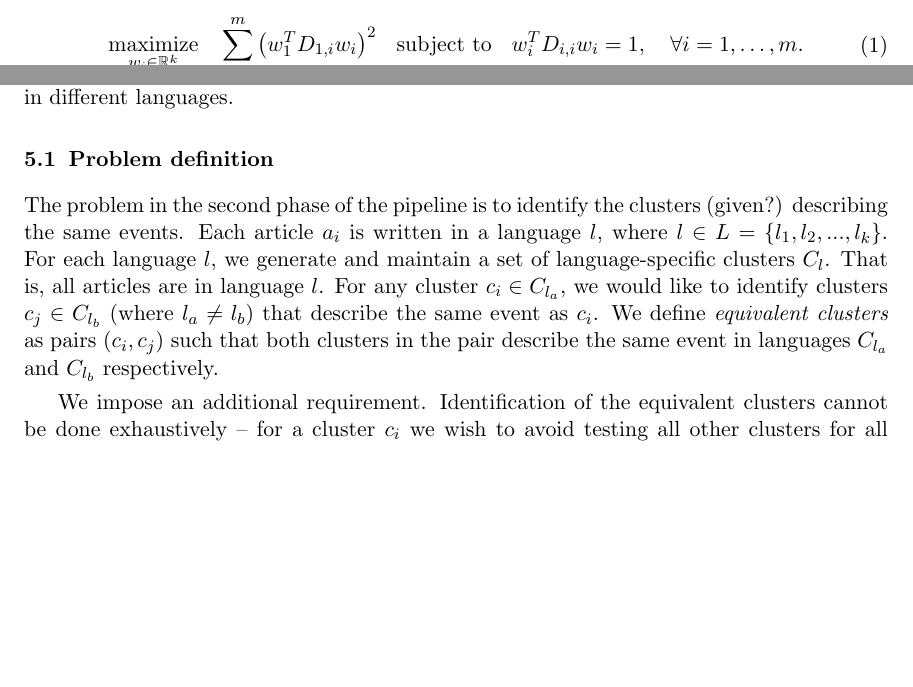
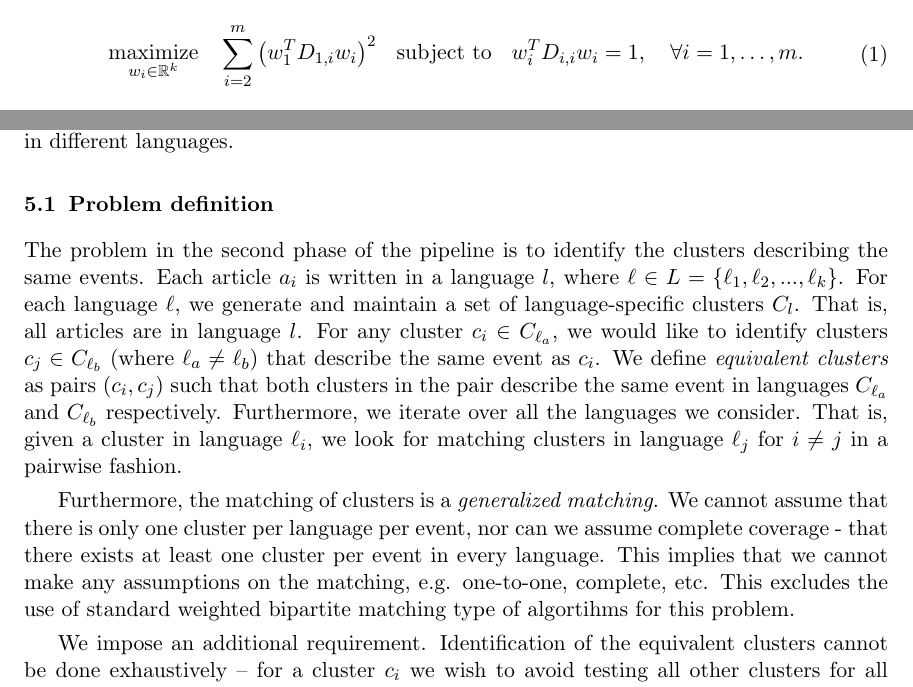
Before and after one commit to rupnikj/jair_paper, a LaTeX paper (rupnik2015.tex): two parts of pages 8 and 10 of 20 before the commit and two parts of pages 9 and 11 of 21 after it, joined at a grey line, cut so that both start at the same text, the shorter picture padded with empty space. Compiled offline with pdfLaTeX.

```diff
--- a/rupnik2015.tex
+++ b/rupnik2015.tex
@@ -322,25 +346,15 @@
 
 Informally, events are covered by many articles and the question we address is how to find all the articles in different languages that are describing a single event. We base our evaluation on an online system for detection of world events, called Event Registry\cite{}. We do not address the problem of detection of events in this paper but rather consider the problem that given a series of events, how may we best ``tag" or match articles in different languages to these events. The events are represented by clusters of articles and so ultimately our problem reduces to find suitable matchings between clusters with articles in different languages.
 
-\begin{comment}
-One of the use cases where article linking information can be applied is also in an online system for detection of world events, called Event Registry\cite{}. Event Registry is a repository of events, where events are automatically identified by analyzing news articles. The term event is vague and ambiguous, but for the practical purposes we define it as ``any significant happening that is being reported about in the media''.
-
-Event Registry works by collecting and analyzing news articles that are published by news outlets in different languages all over the world. Collected articles are first semantically annotated by identifying in them mentions of relevant concepts -- either entities or important keywords. The disambiguated and entity linking of the concepts is done using Wikipedia as the main knowledge base. The key step in Event Registry is then to apply an online clustering algorithm on the articles in order to identify groups of articles that are discussing the same event. For each new article, the clustering algorithm determines if the article should be assigned to some existing cluster or into a new cluster. The underlying assumption is that articles that are describing the same event are similar enough and will therefore be put into the same cluster.
-
-In short, the article clustering works as follows (details are available in \cite{}). First we create a new document by joining the title and the body of the article. We then tokenize the document, remove the stop words and stem the words. The remaining words are represented as a vector in the vector-space model. Each value in the vector is additionally normalized using TF-IDF. After normalization, we use the vector to find the most similar existing cluster. To be able to compare the vector with a cluster we first need a vector representation for each of the clusters. This is done by computing a centroid vector of the cluster by simply averaging the vectors of the articles in the cluster. By computing the cosine similarity of the article vector with each of the centroid vectors we then find the cluster with the highest similarity. If the highest similarity is above the selected threshold (we used 0.4 in our experiments), the article is assigned to the corresponding cluster, otherwise a new cluster is created, initially containing only the single article.
-
-Since articles about an event are commonly written only for a short period of time, we remove clusters once the oldest article in the cluster becomes more than 4 days old. This housekeeping mechanism prevents the clustering from becoming slow and also ensures that articles are not assigned to obsolete clusters.
-
-In order to treat the cluster as describing an event in Event Registry, the cluster has to grow above a certain number of articles (the number depends on the language). This condition ensures that only content that receives a sufficient coverage in the media is treated as an event. Once a new event is identified, a new unique ID is assigned to it and the main information about the event is then automatically extracted by analyzing the articles assigned to it. The extracted information includes properties such as the date of the event, the location, who is involved in it, what the event is about, etc.
-
-The clustering of articles is done for each language separately -- English articles are, for example, clustered separately from Spanish articles. When events are identified, they will therefore be identified from clusters in each language separately. As a result, the same event will be represented in Event Registry with two or more event IDs, and each event will only contain coverage in a single language. To avoid this problem we want to exploit the available information about the similarity of the articles in a cluster with articles in other languages. Using this information we hope to be able to connect clusters in different languages and represent them using a single event ID.
-\end{comment}
 
 \subsection{Problem definition}
 
-The problem in the second phase of the pipeline is to identify the clusters (given?) describing the same events. Each article $a_i$ is written in a language $l$, where $l \in L = \{l_1,l_2,...,l_k\}$. For each language $l$, we generate and maintain a set of language-specific clusters $C_l$. That is, all articles are in language $l$. For any cluster $c_i \in C_{l_a}$, we would like to identify clusters $c_j \in C_{l_b}$ (where $l_a \neq l_b$) that describe the same event as $c_i$. We define \emph{equivalent clusters} as  pairs $(c_i,c_j)$ such that both clusters in the pair describe the same event in languages $C_{l_a}$ and $C_{l_b}$ respectively.
+The problem in the second phase of the pipeline is to identify the clusters describing the same events. Each article $a_i$ is written in a language $l$, where $\ell \in L = \{\ell_1,\ell_2,...,\ell_k\}$. For each language $\ell$, we generate and maintain a set of language-specific clusters $C_l$. That is, all articles are in language $l$. For any cluster $c_i \in C_{\ell_a}$, we would like to identify clusters $c_j \in C_{\ell_b}$ (where $\ell_a \neq \ell_b$) that describe the same event as $c_i$. We define \emph{equivalent clusters} as  pairs $(c_i,c_j)$ such that both clusters in the pair describe the same event in languages $C_{\ell_a}$ and $C_{\ell_b}$ respectively. Furthermore, we iterate over all the languages we consider. That is, given a cluster in language $\ell_i$, we look for matching clusters in language $\ell_j$ for $i\neq j$  in a pairwise fashion.
+
+Furthermore, the matching of clusters is a \emph{generalized matching}. We cannot assume that there is only one cluster per language per event, nor can we assume complete coverage - that there exists at least one cluster per event in every language. This implies that we cannot make any assumptions on the matching, e.g. one-to-one, complete, etc. This excludes the use of standard weighted bipartite matching type of algortihms for this problem.
 
 We impose an additional requirement.  Identification of the equivalent clusters cannot be done exhaustively -- for a cluster $c_i$ we wish to avoid testing all other clusters for all the other languages. Performing exhaustive comparison for each cluster $c_i$ would result in $O(N^2)$ tests, where $N$ is the number of all clusters (over all languages), which is not feasible for when the number of clusters is on the order of tens of thousands.
+
 
 \subsection{Related work}
 
```
Also changed, not shown: rupnik2015.tex (28 more changed lines).
